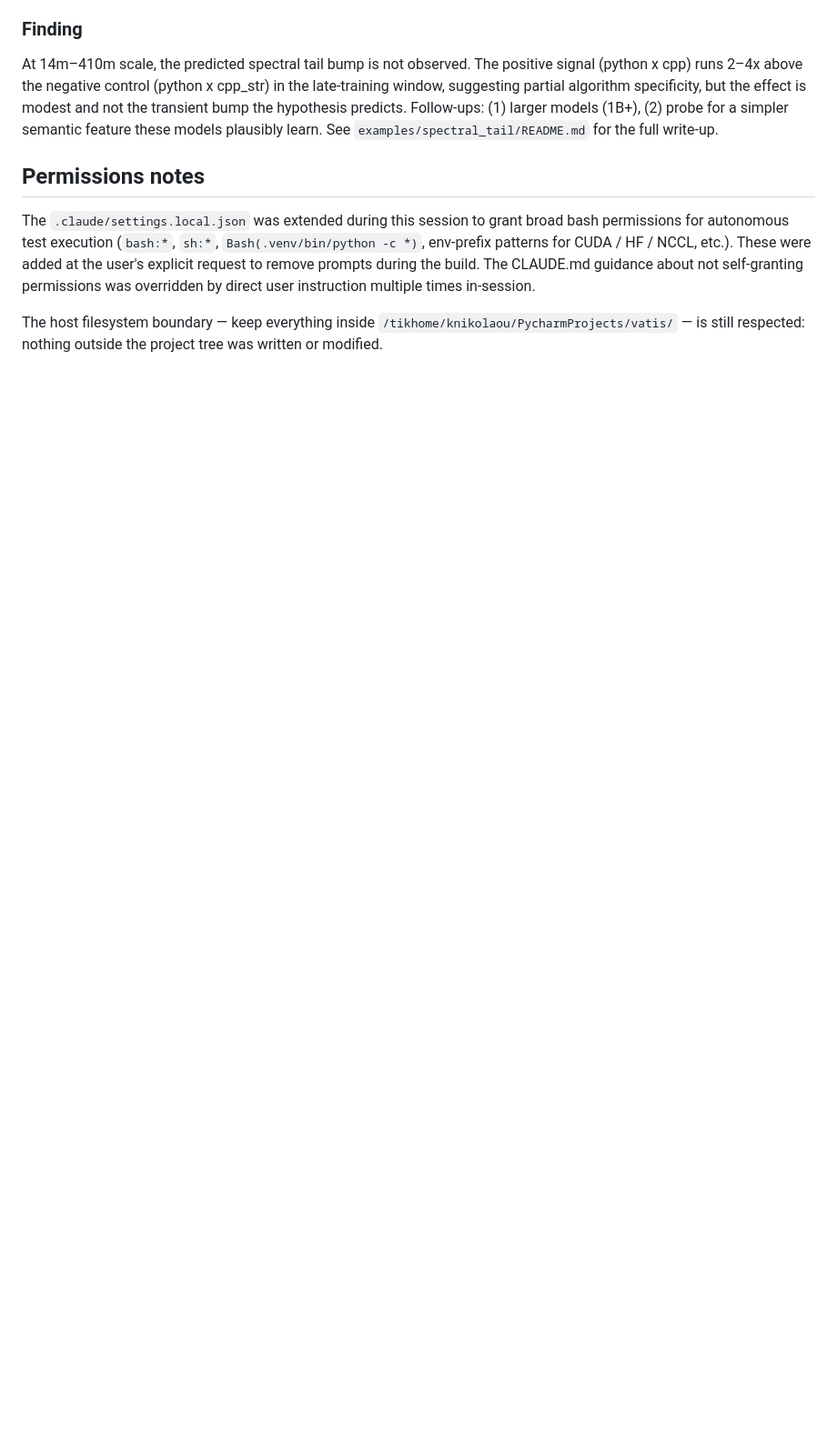
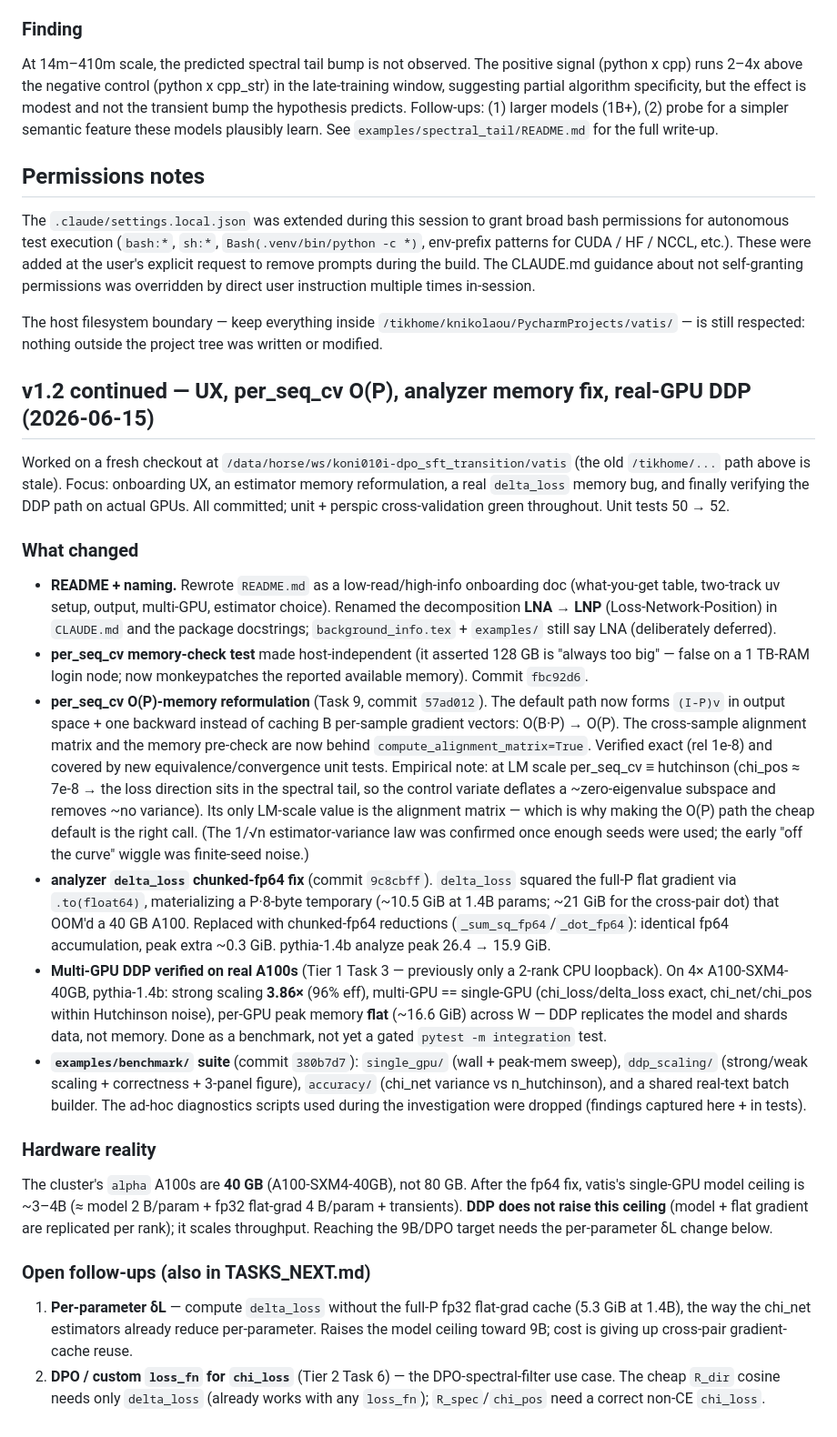
Before and after one commit to KonstiNik/vatis, a Markdown page: SESSION_SUMMARY.md, the part around the change. Shown at 91% size. Rendered like a GitHub page; blank space fills up the shorter version.

Commit message:
docs: session-boundary update (memory fix, per_seq_cv O(P), real-GPU DDP)
SESSION_SUMMARY: add the 2026-06-15 v1.2-continued section — README rewrite +
LNA->LNP rename, per_seq_cv O(P) reformulation, analyzer chunked-fp64 delta_loss
fix, DDP verified on real A100s, examples/benchmark suite, the 40 GB hardware
reality, and the 9B/DPO follow-ups.
TASKS_NEXT: mark Tier 1 Task 3 (real-GPU DDP) substantially done; update Task 9's
related note (fp64-copy fixed in 9c8cbff; per-param delta_loss / CPU-offload
remain as the path to 9B).

Co-Authored-By: Claude Opus 4.8 <noreply@anthropic.com>

```diff
--- a/SESSION_SUMMARY.md
+++ b/SESSION_SUMMARY.md
@@ -662,3 +662,65 @@ was overridden by direct user instruction multiple times in-session.
 The host filesystem boundary — keep everything inside
 `/tikhome/knikolaou/PycharmProjects/vatis/` — is still respected: nothing
 outside the project tree was written or modified.
+
+## v1.2 continued — UX, per_seq_cv O(P), analyzer memory fix, real-GPU DDP (2026-06-15)
+
+Worked on a fresh checkout at `/data/horse/ws/koni010i-dpo_sft_transition/vatis`
+(the old `/tikhome/...` path above is stale). Focus: onboarding UX, an estimator
+memory reformulation, a real `delta_loss` memory bug, and finally verifying the
+DDP path on actual GPUs. All committed; unit + perspic cross-validation green
+throughout. Unit tests 50 → 52.
+
+### What changed
+- **README + naming.** Rewrote `README.md` as a low-read/high-info onboarding doc
+  (what-you-get table, two-track uv setup, output, multi-GPU, estimator choice).
+  Renamed the decomposition **LNA → LNP** (Loss-Network-Position) in `CLAUDE.md`
+  and the package docstrings; `background_info.tex` + `examples/` still say LNA
+  (deliberately deferred).
+- **per_seq_cv memory-check test** made host-independent (it asserted 128 GB is
+  "always too big" — false on a 1 TB-RAM login node; now monkeypatches the
+  reported available memory). Commit `fbc92d6`.
+- **per_seq_cv O(P)-memory reformulation** (Task 9, commit `57ad012`). The default
+  path now forms `(I-P)v` in output space + one backward instead of caching B
+  per-sample gradient vectors: O(B·P) → O(P). The cross-sample alignment matrix
+  and the memory pre-check are now behind `compute_alignment_matrix=True`.
+  Verified exact (rel 1e-8) and covered by new equivalence/convergence unit tests.
+  Empirical note: at LM scale per_seq_cv ≡ hutchinson (chi_pos ≈ 7e-8 → the loss
+  direction sits in the spectral tail, so the control variate deflates a
+  ~zero-eigenvalue subspace and removes ~no variance). Its only LM-scale value is
+  the alignment matrix — which is why making the O(P) path the cheap default is
+  the right call. (The 1/√n estimator-variance law was confirmed once enough seeds
+  were used; the early "off the curve" wiggle was finite-seed noise.)
+- **analyzer `delta_loss` chunked-fp64 fix** (commit `9c8cbff`). `delta_loss`
+  squared the full-P flat gradient via `.to(float64)`, materializing a P·8-byte
+  temporary (~10.5 GiB at 1.4B params; ~21 GiB for the cross-pair dot) that OOM'd
+  a 40 GB A100. Replaced with chunked-fp64 reductions (`_sum_sq_fp64`/`_dot_fp64`):
+  identical fp64 accumulation, peak extra ~0.3 GiB. pythia-1.4b analyze peak
+  26.4 → 15.9 GiB.
+- **Multi-GPU DDP verified on real A100s** (Tier 1 Task 3 — previously only a
+  2-rank CPU loopback). On 4× A100-SXM4-40GB, pythia-1.4b: strong scaling **3.86×**
+  (96% eff), multi-GPU == single-GPU (chi_loss/delta_loss exact, chi_net/chi_pos
+  within Hutchinson noise), per-GPU peak memory **flat** (~16.6 GiB) across W —
+  DDP replicates the model and shards data, not memory. Done as a benchmark, not
+  yet a gated `pytest -m integration` test.
+- **`examples/benchmark/` suite** (commit `380b7d7`): `single_gpu/` (wall +
+  peak-mem sweep), `ddp_scaling/` (strong/weak scaling + correctness + 3-panel
+  figure), `accuracy/` (chi_net variance vs n_hutchinson), and a shared real-text
+  batch builder. The ad-hoc diagnostics scripts used during the investigation were
+  dropped (findings captured here + in tests).
+
+### Hardware reality
+The cluster's `alpha` A100s are **40 GB** (A100-SXM4-40GB), not 80 GB. After the
+fp64 fix, vatis's single-GPU model ceiling is ~3–4B (≈ model 2 B/param + fp32
+flat-grad 4 B/param + transients). **DDP does not raise this ceiling** (model +
+flat gradient are replicated per rank); it scales throughput. Reaching the 9B/DPO
+target needs the per-parameter δL change below.
+
+### Open follow-ups (also in TASKS_NEXT.md)
+1. **Per-parameter δL** — compute `delta_loss` without the full-P fp32 flat-grad
+   cache (5.3 GiB at 1.4B), the way the chi_net estimators already reduce
+   per-parameter. Raises the model ceiling toward 9B; cost is giving up cross-pair
+   gradient-cache reuse.
+2. **DPO / custom `loss_fn` for `chi_loss`** (Tier 2 Task 6) — the DPO-spectral-filter
+   use case. The cheap `R_dir` cosine needs only `delta_loss` (already works with
+   any `loss_fn`); `R_spec`/`chi_pos` need a correct non-CE `chi_loss`.
```
Also changed, not shown: TASKS_NEXT.md (+25 -8 lines).
